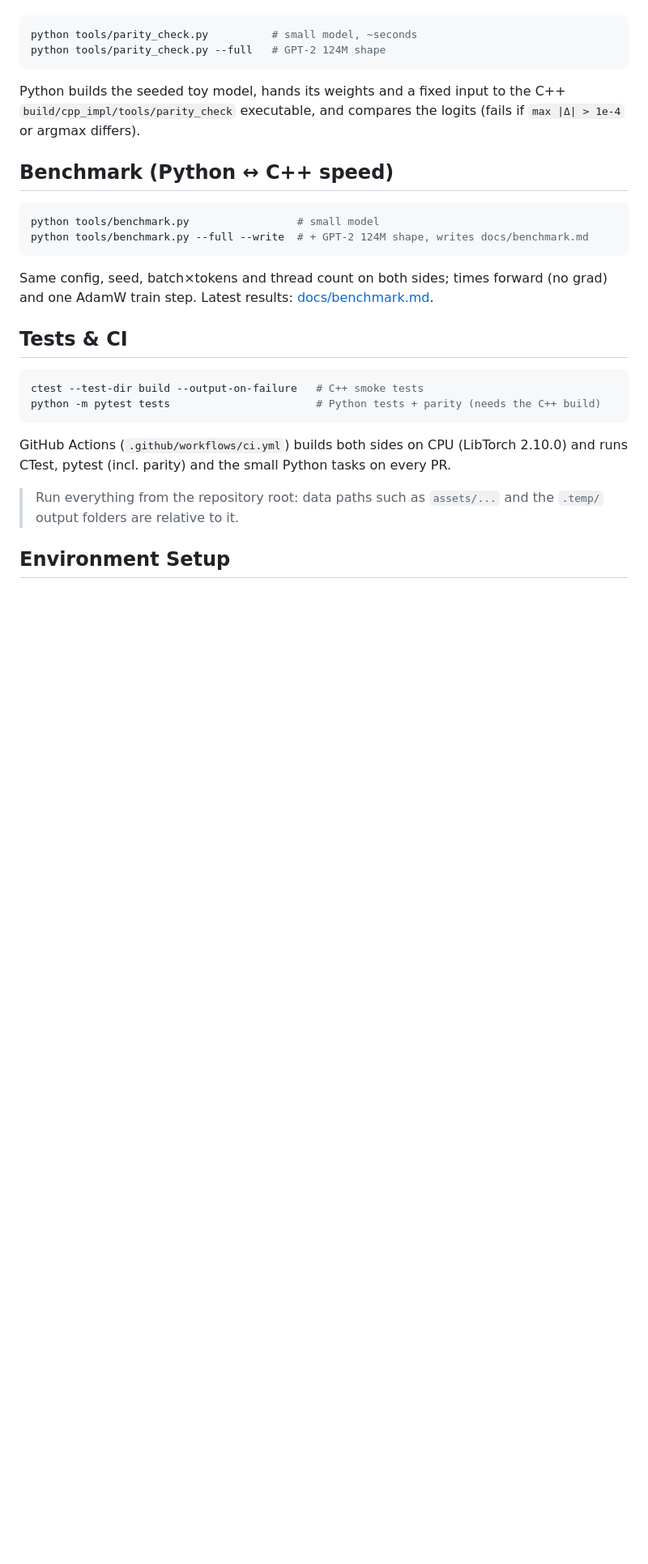
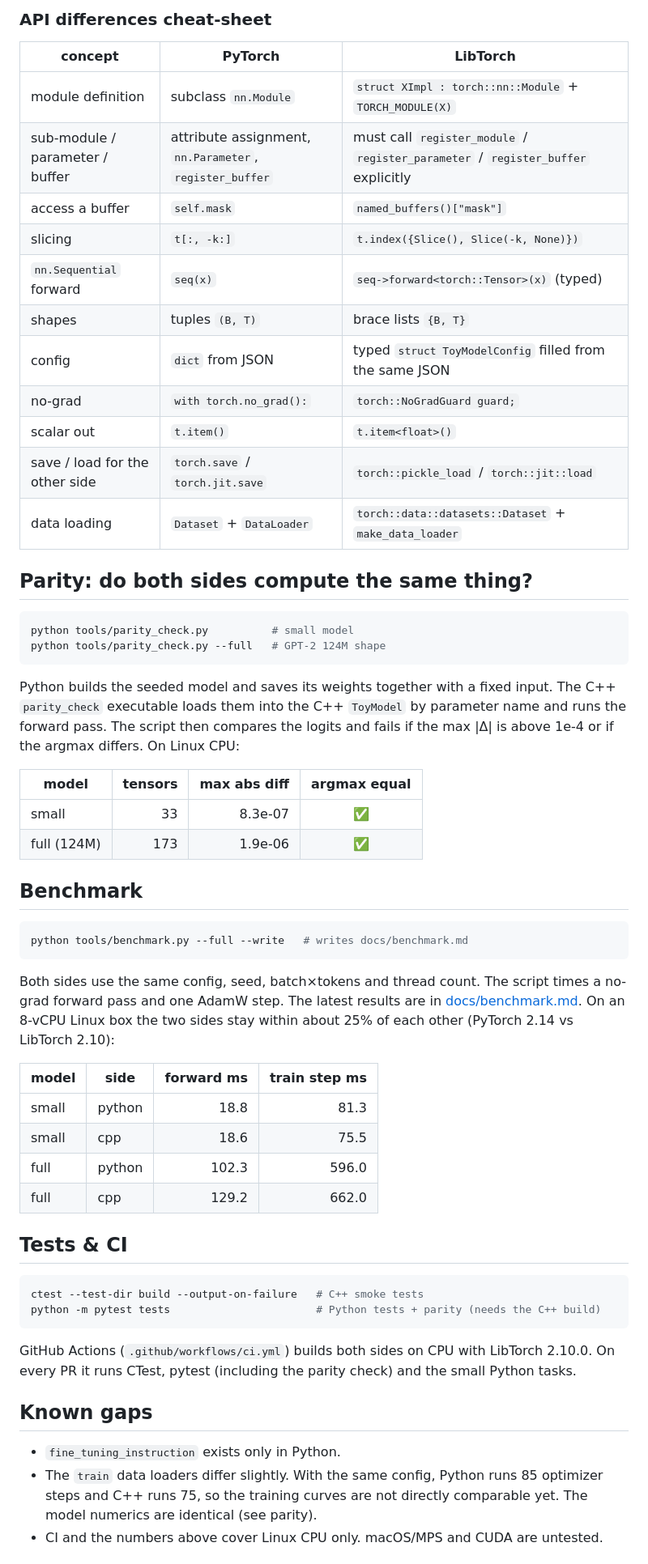
Before and after one commit to KeyFicller/NewToLLM, a Markdown page: ReadMe.md, the part around one of its changes. Shown at 81% size. Drawn GitHub-style; blank space fills up the shorter version.

Commit message:
Step 8: rewrite README as a side-by-side PyTorch/LibTorch comparison doc (#9)
Co-authored-by: Sdobili <340903906+Sdobili@users.noreply.github.com>

````diff
--- a/ReadMe.md
+++ b/ReadMe.md
@@ -65,22 +146,52 @@ After building the C++ side:
+### API differences cheat-sheet
+
+| concept | PyTorch | LibTorch |
+|---------|---------|----------|
+| module definition | subclass `nn.Module` | `struct XImpl : torch::nn::Module` + `TORCH_MODULE(X)` |
+| sub-module / parameter / buffer | attribute assignment, `nn.Parameter`, `register_buffer` | must call `register_module` / `register_parameter` / `register_buffer` explicitly |
+| access a buffer | `self.mask` | `named_buffers()["mask"]` |
+| slicing | `t[:, -k:]` | `t.index({Slice(), Slice(-k, None)})` |
+| `nn.Sequential` forward | `seq(x)` | `seq->forward<torch::Tensor>(x)` (typed) |
+| shapes | tuples `(B, T)` | brace lists `{B, T}` |
+| config | `dict` from JSON | typed `struct ToyModelConfig` filled from the same JSON |
+| no-grad | `with torch.no_grad():` | `torch::NoGradGuard guard;` |
+| scalar out | `t.item()` | `t.item<float>()` |
+| save / load for the other side | `torch.save` / `torch.jit.save` | `torch::pickle_load` / `torch::jit::load` |
+| data loading | `Dataset` + `DataLoader` | `torch::data::datasets::Dataset` + `make_data_loader` |
+
+## Parity: do both sides compute the same thing?
 
 ```shell
-python tools/parity_check.py          # small model, ~seconds
+python tools/parity_check.py          # small model
 python tools/parity_check.py --full   # GPT-2 124M shape
 ```
 
-Python builds the seeded toy model, hands its weights and a fixed input to the
-C++ `build/cpp_impl/tools/parity_check` executable, and compares the logits
-(fails if `max |Δ| > 1e-4` or argmax differs).
+Python builds the seeded model and saves its weights together with a fixed input. The
+C++ `parity_check` executable loads them into the C++ `ToyModel` by parameter name and runs
+the forward pass. The script then compares the logits and fails if the max |Δ| is above 1e-4
+or if the argmax differs. On Linux CPU:
 
-## Benchmark (Python ↔ C++ speed)
+| model | tensors | max abs diff | argmax equal |
+|-------|--------:|-------------:|:------------:|
+| small | 33 | 8.3e-07 | ✅ |
+| full (124M) | 173 | 1.9e-06 | ✅ |
+
+## Benchmark
 
 ```shell
-python tools/benchmark.py                 # small model
-python tools/benchmark.py --full --write  # + GPT-2 124M shape, writes docs/benchmark.md
+python tools/benchmark.py --full --write   # writes docs/benchmark.md
 ```
 
-Same config, seed, batch×tokens and thread count on both sides; times forward
-(no grad) and one AdamW train step. Latest results: [docs/benchmark.md](docs/benchmark.md).
+Both sides use the same config, seed, batch×tokens and thread count. The script times a no-grad
+forward pass and one AdamW step. The latest results are in [docs/benchmark.md](docs/benchmark.md).
+On an 8-vCPU Linux box the two sides stay within about 25% of each other (PyTorch 2.14 vs LibTorch 2.10):
+
+| model | side | forward ms | train step ms |
+|-------|------|-----------:|--------------:|
+| small | python | 18.8 | 81.3 |
+| small | cpp | 18.6 | 75.5 |
+| full | python | 102.3 | 596.0 |
+| full | cpp | 129.2 | 662.0 |
 
 ## Tests & CI
 
@@ -89,11 +200,14 @@ ctest --test-dir build --output-on-failure   # C++ smoke tests
 python -m pytest tests                       # Python tests + parity (needs the C++ build)
 ```
 
-GitHub Actions (`.github/workflows/ci.yml`) builds both sides on CPU (LibTorch
-2.10.0) and runs CTest, pytest (incl. parity) and the small Python tasks on every PR.
+GitHub Actions (`.github/workflows/ci.yml`) builds both sides on CPU with LibTorch 2.10.0.
+On every PR it runs CTest, pytest (including the parity check) and the small Python tasks.
 
-> Run everything from the repository root: data paths such as `assets/...`
-> and the `.temp/` output folders are relative to it.
+## Known gaps
 
-## Environment Setup
+- `fine_tuning_instruction` exists only in Python.
+- The `train` data loaders differ slightly. With the same config, Python runs 85 optimizer
+  steps and C++ runs 75, so the training curves are not directly comparable yet.
+  The model numerics are identical (see parity).
+- CI and the numbers above cover Linux CPU only. macOS/MPS and CUDA are untested.
 
````
Also changed, not shown: other parts of ReadMe.md (+129 -78 lines), docs/REFACTOR_PLAN.md (+8 -2 lines).
